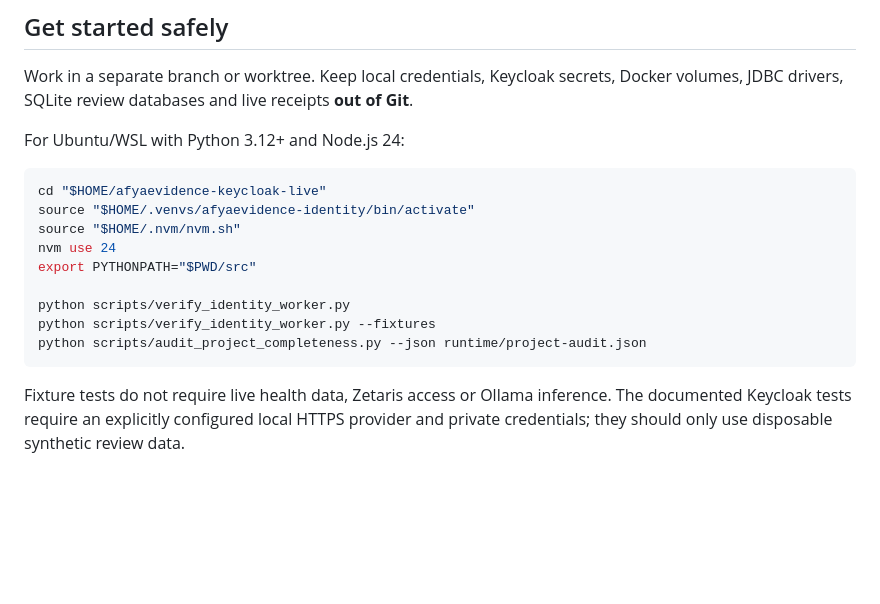
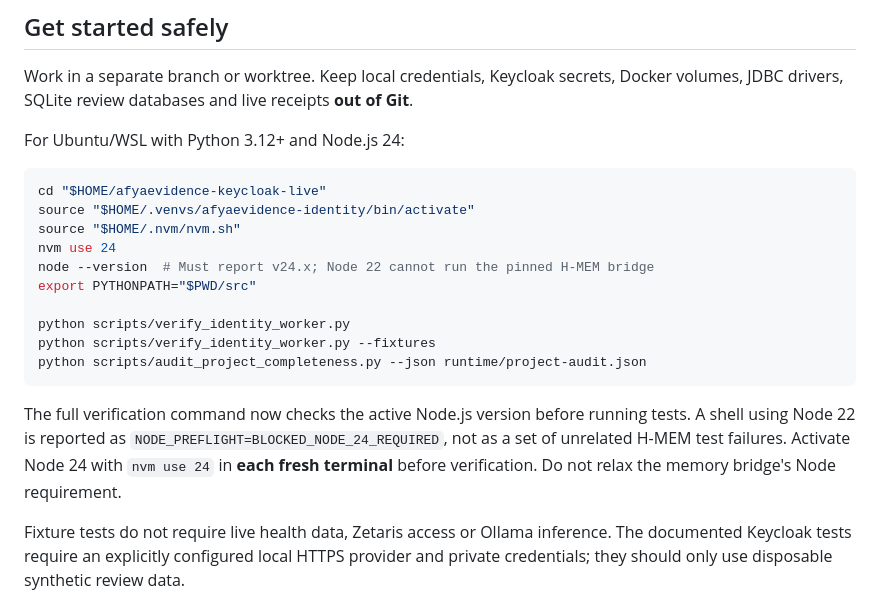
Before and after one commit to buriro-ezekia/afyaevidence, a Markdown page: README.md, the part around the change. GitHub-like rendering; blank space fills up the shorter version.

Commit message:
Document Node 24 activation and fail-fast verification preflight in UK English

````diff
--- a/README.md
+++ b/README.md
@@ -36,12 +36,15 @@ cd "$HOME/afyaevidence-keycloak-live"
 source "$HOME/.venvs/afyaevidence-identity/bin/activate"
 source "$HOME/.nvm/nvm.sh"
 nvm use 24
+node --version  # Must report v24.x; Node 22 cannot run the pinned H-MEM bridge
 export PYTHONPATH="$PWD/src"
 
 python scripts/verify_identity_worker.py
 python scripts/verify_identity_worker.py --fixtures
 python scripts/audit_project_completeness.py --json runtime/project-audit.json
 ```
+
+The full verification command now checks the active Node.js version before running tests. A shell using Node 22 is reported as `NODE_PREFLIGHT=BLOCKED_NODE_24_REQUIRED`, not as a set of unrelated H-MEM test failures. Activate Node 24 with `nvm use 24` in **each fresh terminal** before verification. Do not relax the memory bridge's Node requirement.
 
 Fixture tests do not require live health data, Zetaris access or Ollama inference. The documented Keycloak tests require an explicitly configured local HTTPS provider and private credentials; they should only use disposable synthetic review data.
 
````
